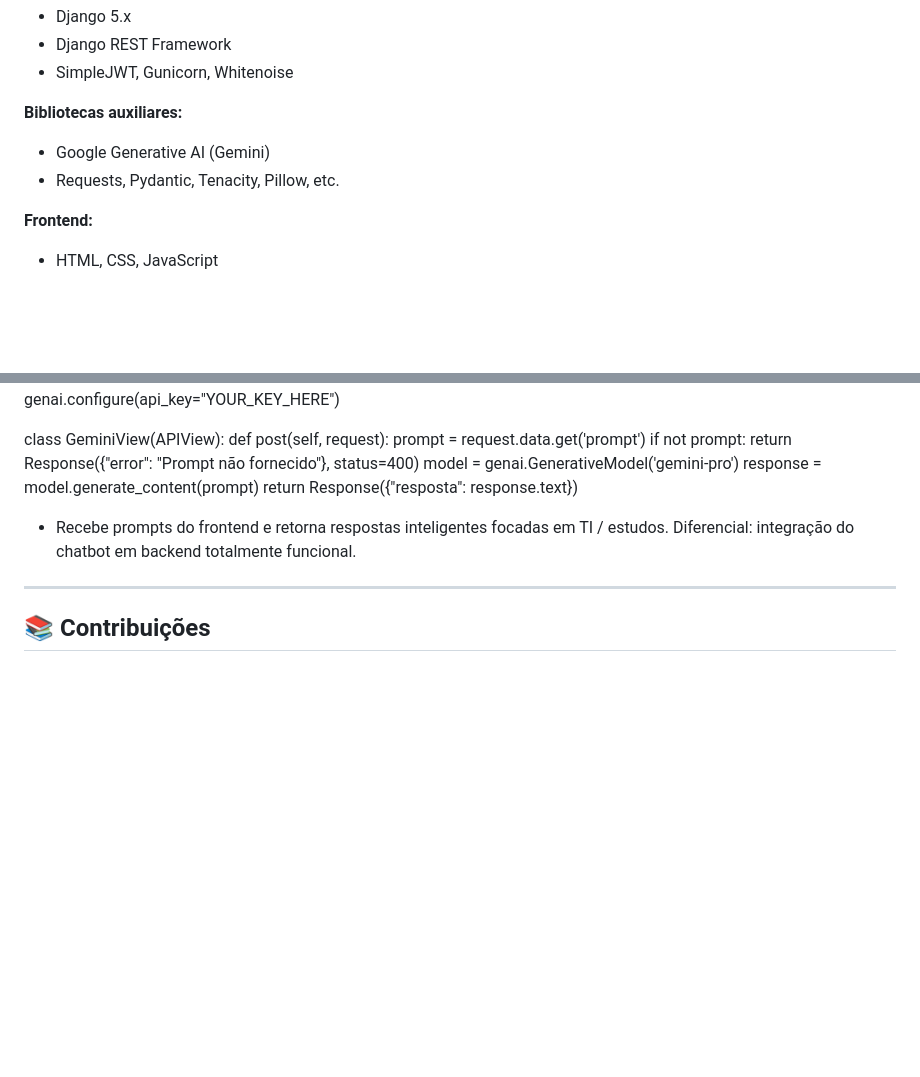
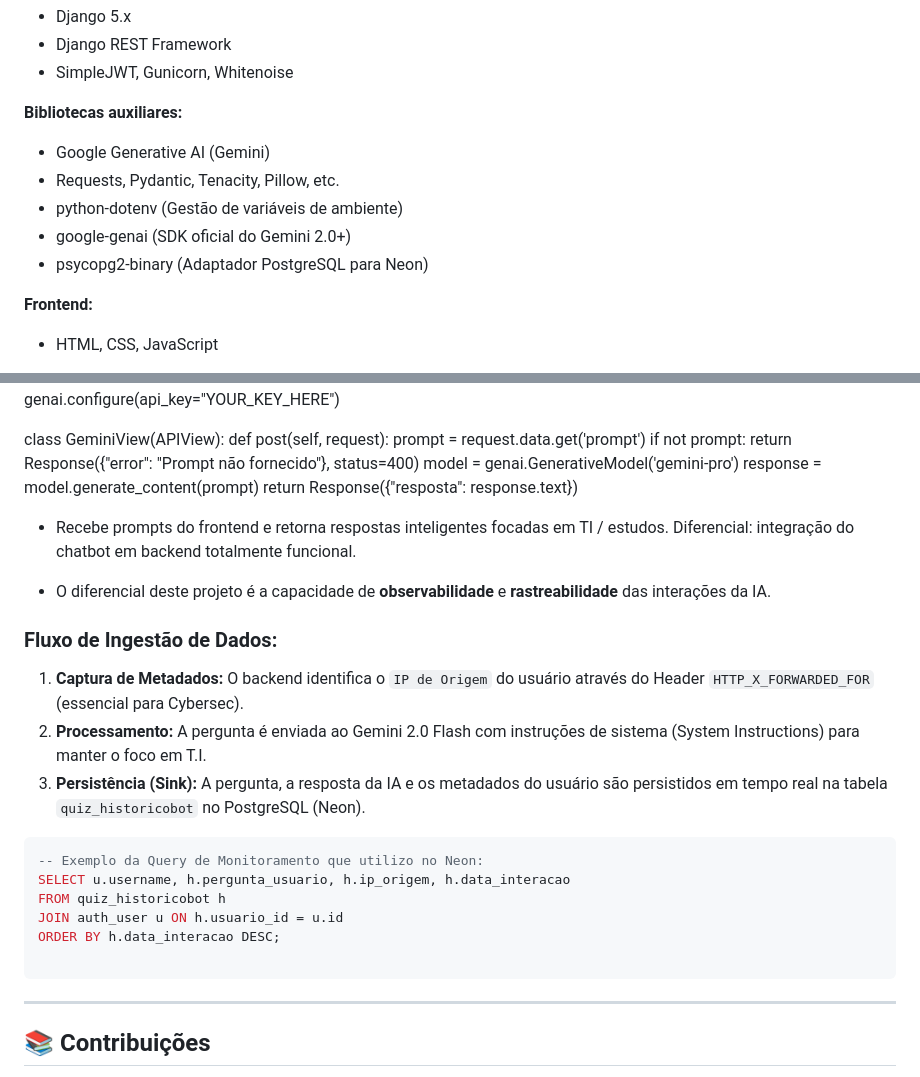
Before and after one commit to IzaByte-Null/bit-a-bit-quiz, a Markdown page: README.md, 2 parts joined by grey strips. Rendered like a GitHub page; blank space fills up the shorter version.

````diff
--- a/README.md
+++ b/README.md
@@ -43,6 +43,9 @@ Hospedado de forma gratuita, com otimizações de banco de dados e gestão segur
 **Bibliotecas auxiliares:**
 - Google Generative AI (Gemini)
 - Requests, Pydantic, Tenacity, Pillow, etc.
+- python-dotenv (Gestão de variáveis de ambiente)
+- google-genai (SDK oficial do Gemini 2.0+)
+- psycopg2-binary (Adaptador PostgreSQL para Neon)
 
 **Frontend:**
 - HTML, CSS, JavaScript
@@ -126,8 +129,25 @@ class GeminiView(APIView):
 - Recebe prompts do frontend e retorna respostas inteligentes focadas em TI / estudos.
 Diferencial: integração do chatbot em backend totalmente funcional.
 
+- O diferencial deste projeto é a capacidade de **observabilidade** e **rastreabilidade** das interações da IA.
+
+### Fluxo de Ingestão de Dados:
+1. **Captura de Metadados:** O backend identifica o `IP de Origem` do usuário através do Header `HTTP_X_FORWARDED_FOR` (essencial para Cybersec).
+2. **Processamento:** A pergunta é enviada ao Gemini 2.0 Flash com instruções de sistema (System Instructions) para manter o foco em T.I.
+3. **Persistência (Sink):** A pergunta, a resposta da IA e os metadados do usuário são persistidos em tempo real na tabela `quiz_historicobot` no PostgreSQL (Neon).
+
+
+
+```sql
+-- Exemplo da Query de Monitoramento que utilizo no Neon:
+SELECT u.username, h.pergunta_usuario, h.ip_origem, h.data_interacao
+FROM quiz_historicobot h
+JOIN auth_user u ON h.usuario_id = u.id
+ORDER BY h.data_interacao DESC;
+
+```
+
 ---
-
 ## 📚 Contribuições
 
 IzaByte-Null: Backend completo, integração com Gemini API, regras de negócio, validações, CRUD de usuários, deploy no Render, gestão segura de banco de dados, JS.
````
